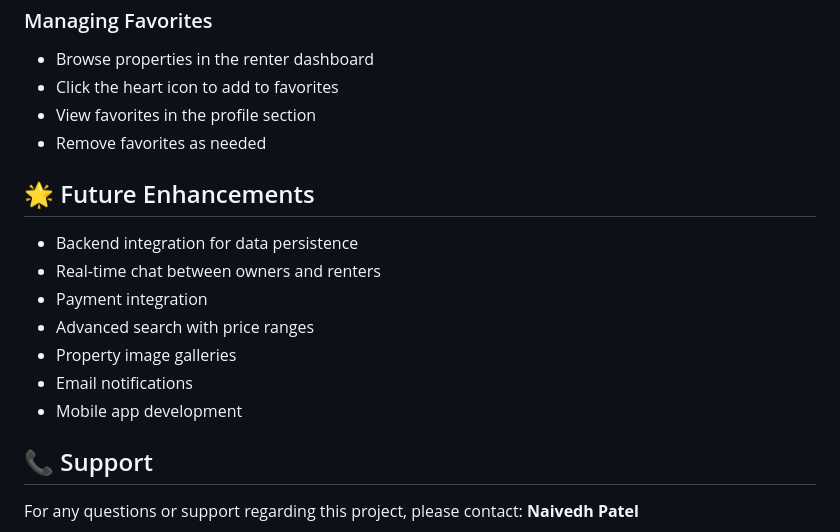
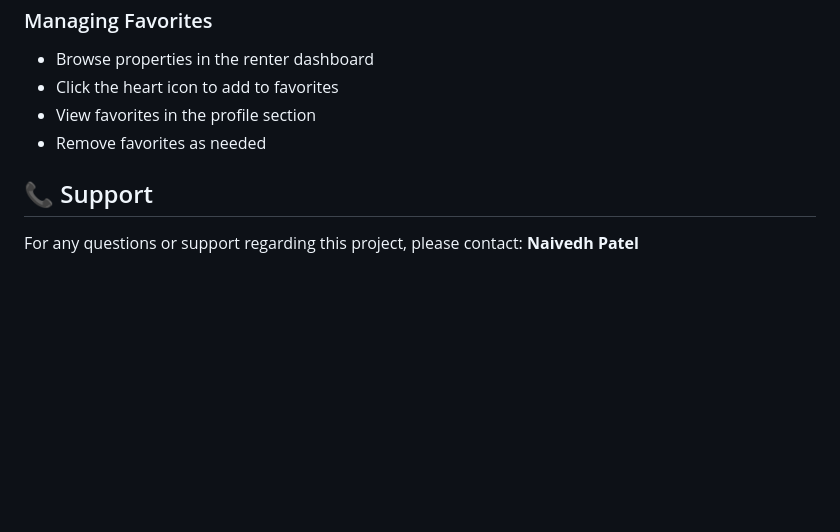
Before and after one commit to naivedhP2518/Rental-Web-Page, a Markdown page: README.md, the part around the change. GitHub-like rendering; blank space fills up the shorter version.

```diff
--- a/README.md
+++ b/README.md
@@ -132,16 +132,6 @@ Project/
 - View favorites in the profile section
 - Remove favorites as needed
 
-## 🌟 Future Enhancements
-
-- Backend integration for data persistence
-- Real-time chat between owners and renters
-- Payment integration
-- Advanced search with price ranges
-- Property image galleries
-- Email notifications
-- Mobile app development
-
 ## 📞 Support
 
 For any questions or support regarding this project, please contact:
```
